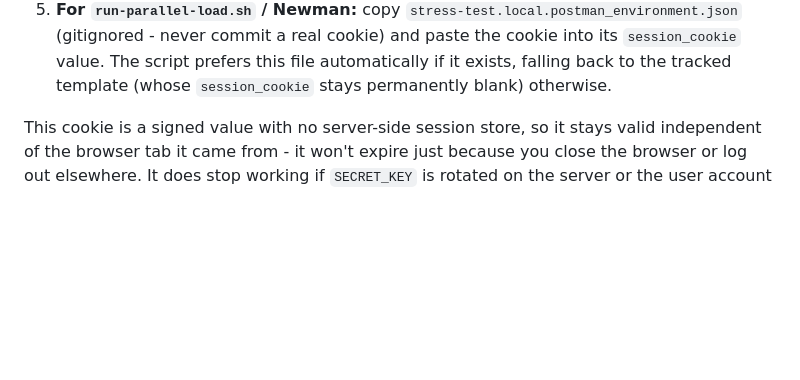
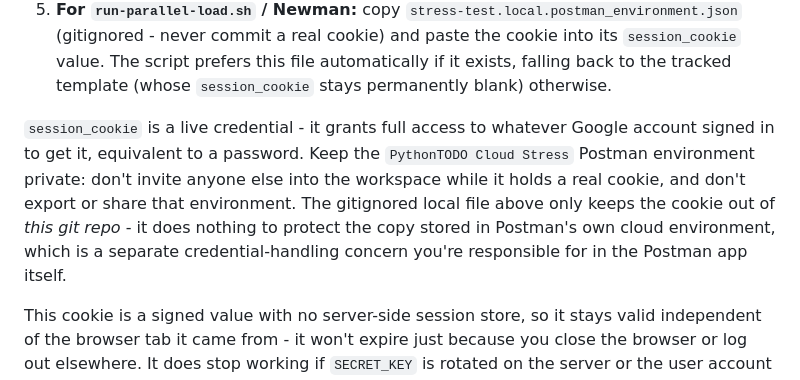
Before and after one commit to laduran/task-api, a Markdown page: postman/README.md, the part around the change. Drawn GitHub-style; blank space fills up the shorter version.

Commit message:
Clarify session_cookie is a live credential (CodeRabbit)
The gitignore only keeps the cookie out of the git repo - it says
nothing about the copy sitting in the Postman cloud environment,
which is a separate place this secret can leak from (shared
workspace, exported environment, etc).

```diff
--- a/postman/README.md
+++ b/postman/README.md
@@ -35,6 +35,15 @@ browser session's cookie:
    real cookie) and paste the cookie into its `session_cookie` value. The
    script prefers this file automatically if it exists, falling back to the
    tracked template (whose `session_cookie` stays permanently blank) otherwise.
+
+`session_cookie` is a live credential - it grants full access to whatever
+Google account signed in to get it, equivalent to a password. Keep the
+`PythonTODO Cloud Stress` Postman environment private: don't invite anyone
+else into the workspace while it holds a real cookie, and don't export or
+share that environment. The gitignored local file above only keeps the
+cookie out of *this git repo* - it does nothing to protect the copy stored in
+Postman's own cloud environment, which is a separate credential-handling
+concern you're responsible for in the Postman app itself.
 
 This cookie is a signed value with no server-side session store, so it stays
 valid independent of the browser tab it came from - it won't expire just
```
